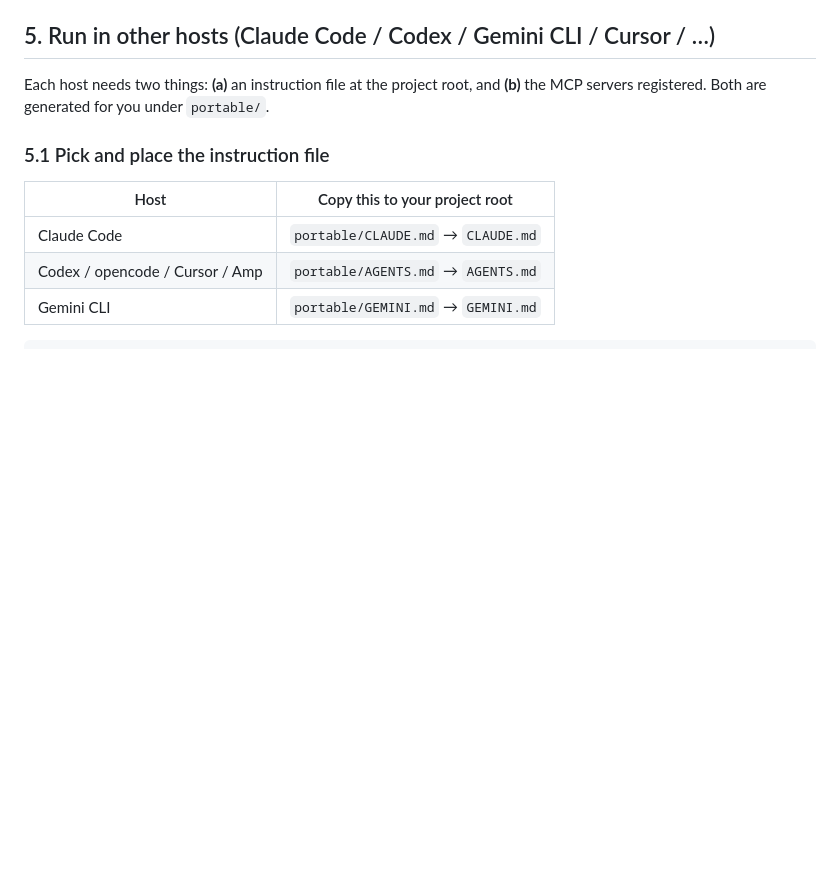
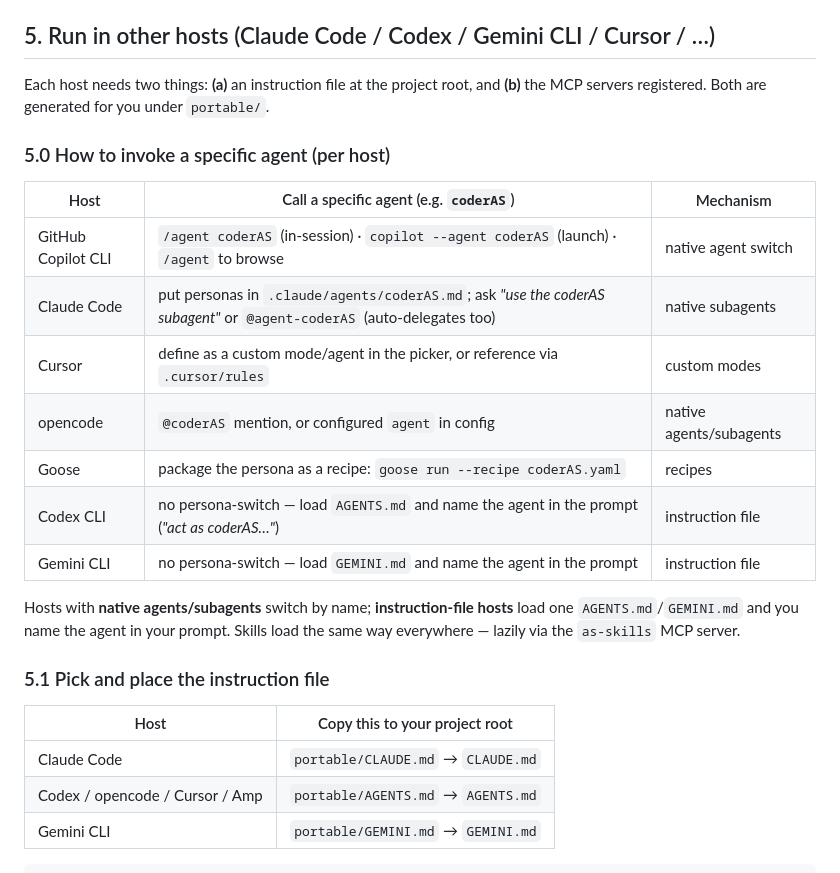
Before and after one commit to starkaritra/immortals, a Markdown page: docs/SETUP.md, the part around the change. Rendered like a GitHub page; blank space fills up the shorter version.

Commit message:
docs: add per-host agent-invocation table to SETUP guide
Add section 5.0 to docs/SETUP.md — how to invoke a specific agent on each host
(Copilot CLI /agent, Claude Code subagents, Cursor modes, opencode @-mention,
Goose recipes, Codex/Gemini instruction-file + prompt). Fix the section-5 intro
line touched by the edit.

```diff
--- a/docs/SETUP.md
+++ b/docs/SETUP.md
@@ -93,6 +93,21 @@ MCP (recommended for token-limited work), register the MCP server — see §6.
 
 Each host needs two things: **(a)** an instruction file at the project root, and **(b)** the MCP
 servers registered. Both are generated for you under `portable/`.
+
+### 5.0 How to invoke a specific agent (per host)
+| Host | Call a specific agent (e.g. `coderAS`) | Mechanism |
+|---|---|---|
+| GitHub Copilot CLI | `/agent coderAS` (in-session) · `copilot --agent coderAS` (launch) · `/agent` to browse | native agent switch |
+| Claude Code | put personas in `.claude/agents/coderAS.md`; ask *"use the coderAS subagent"* or `@agent-coderAS` (auto-delegates too) | native subagents |
+| Cursor | define as a custom mode/agent in the picker, or reference via `.cursor/rules` | custom modes |
+| opencode | `@coderAS` mention, or configured `agent` in config | native agents/subagents |
+| Goose | package the persona as a recipe: `goose run --recipe coderAS.yaml` | recipes |
+| Codex CLI | no persona-switch — load `AGENTS.md` and name the agent in the prompt (*"act as coderAS…"*) | instruction file |
+| Gemini CLI | no persona-switch — load `GEMINI.md` and name the agent in the prompt | instruction file |
+
+Hosts with **native agents/subagents** switch by name; **instruction-file hosts** load one
+`AGENTS.md`/`GEMINI.md` and you name the agent in your prompt. Skills load the same way
+everywhere — lazily via the `as-skills` MCP server.
 
 ### 5.1 Pick and place the instruction file
 | Host | Copy this to your project root |
```
